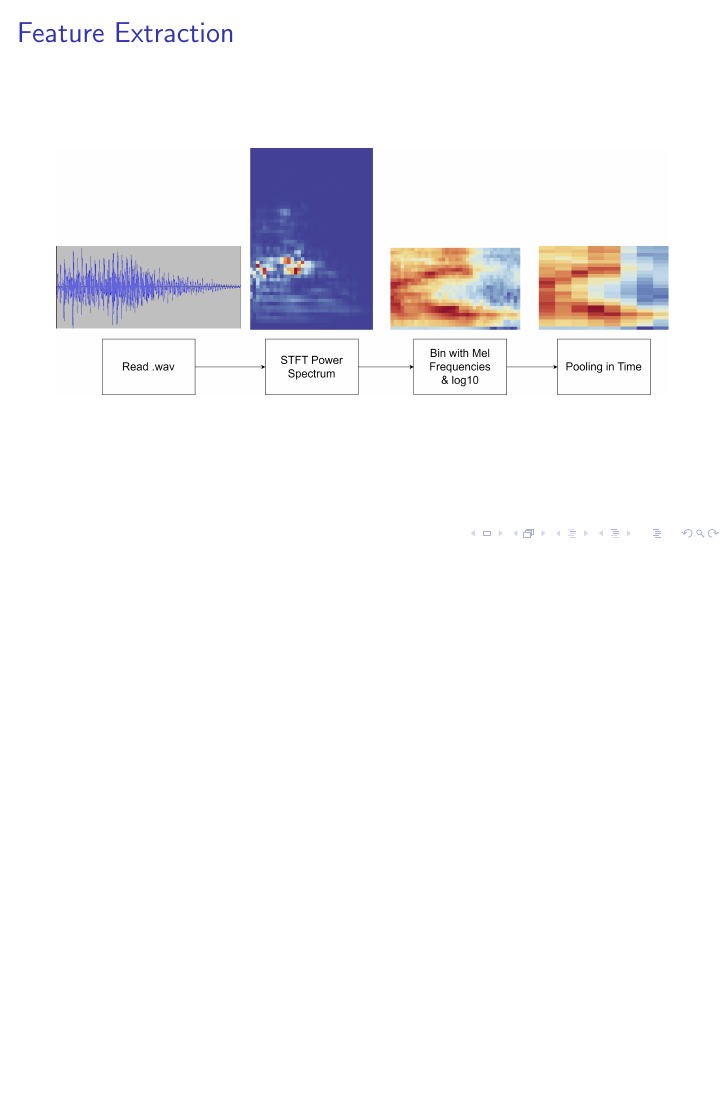
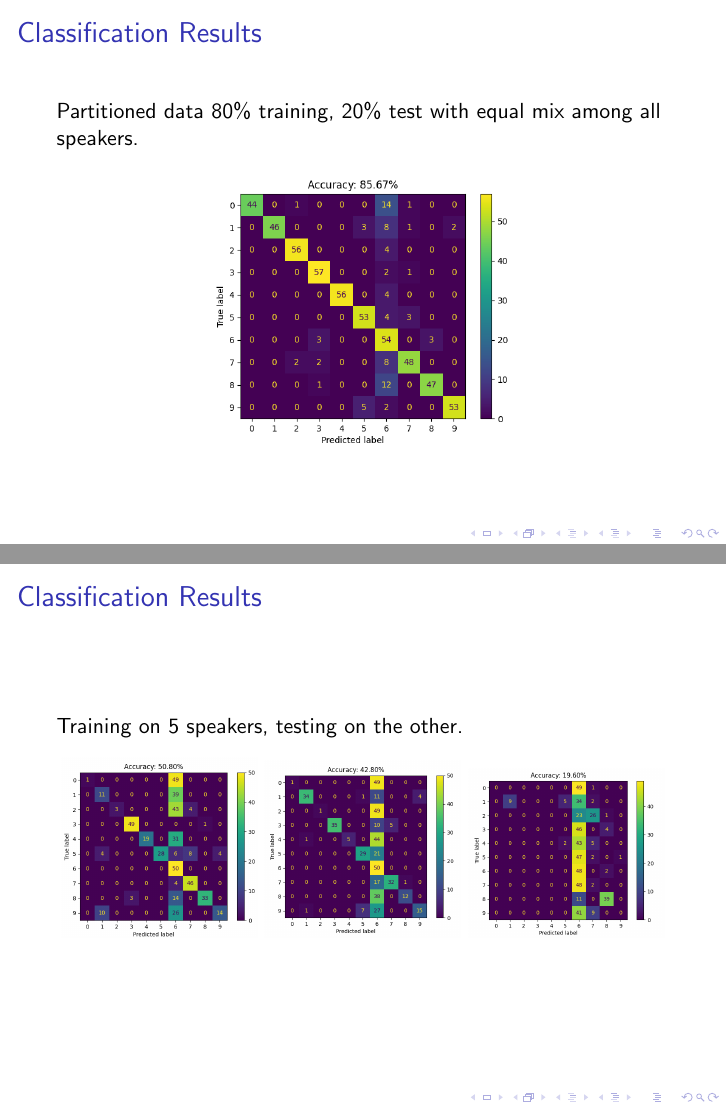
Before and after one commit to BlakeFreer/748Project, LaTeX slides (presentation/presentation.tex): page 4 of 4 before the commit and pages 5 and 6 of 7 after it, the two joined at a grey line, the shorter picture padded with empty space. Compiled offline with pdfLaTeX.

Commit message:
finish pres

```diff
--- a/presentation/presentation.tex
+++ b/presentation/presentation.tex
@@ -52,3 +52,23 @@
   \end{figure}
 \end{frame}
 
+\begin{frame}
+  \frametitle{Classification Results}
+  Partitioned data 80\% training, 20\% test with equal mix among all speakers.
+  \begin{figure}[h]
+    \centering
+    \includegraphics[width=0.5\textwidth]{img/run30.png}
+  \end{figure}
+\end{frame}
+
+\begin{frame}
+  \frametitle{Classification Results}
+  Training on 5 speakers, testing on the other.
+  \begin{figure}[h]
+    \centering
+    \includegraphics[width=0.32\textwidth]{img/jackson.png}
+    \includegraphics[width=0.32\textwidth]{img/theo.png}
+    \includegraphics[width=0.32\textwidth]{img/george.png}
+  \end{figure}
+
+\end{frame}
```
Also changed, not shown: presentation/img/george.png (added), presentation/img/george_5.png (added), presentation/img/jackson.png (added), presentation/img/lucas_5.png (added), presentation/img/run30.png (added), presentation/img/theo.png (added), presentation/presentation.tex (14 more changed lines).
